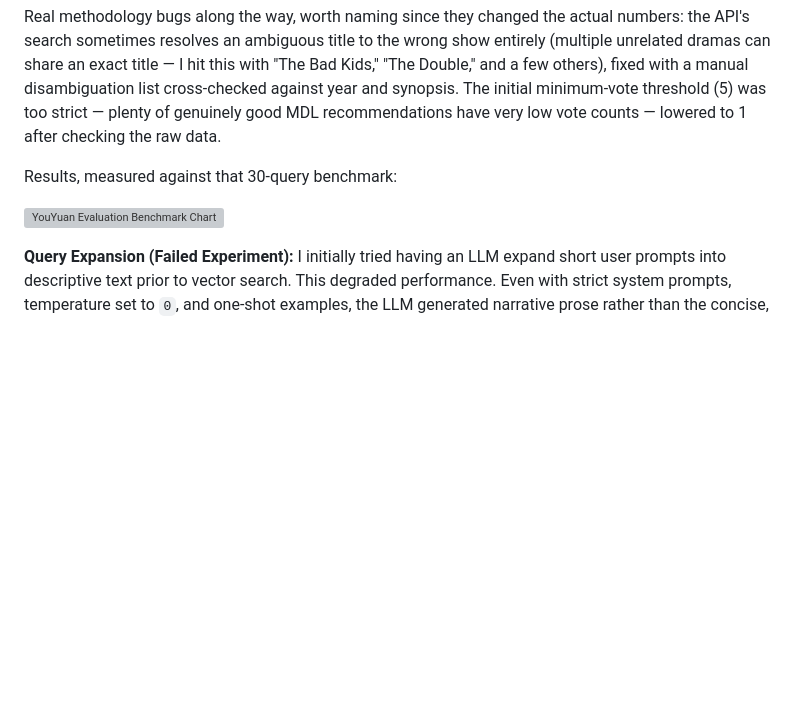
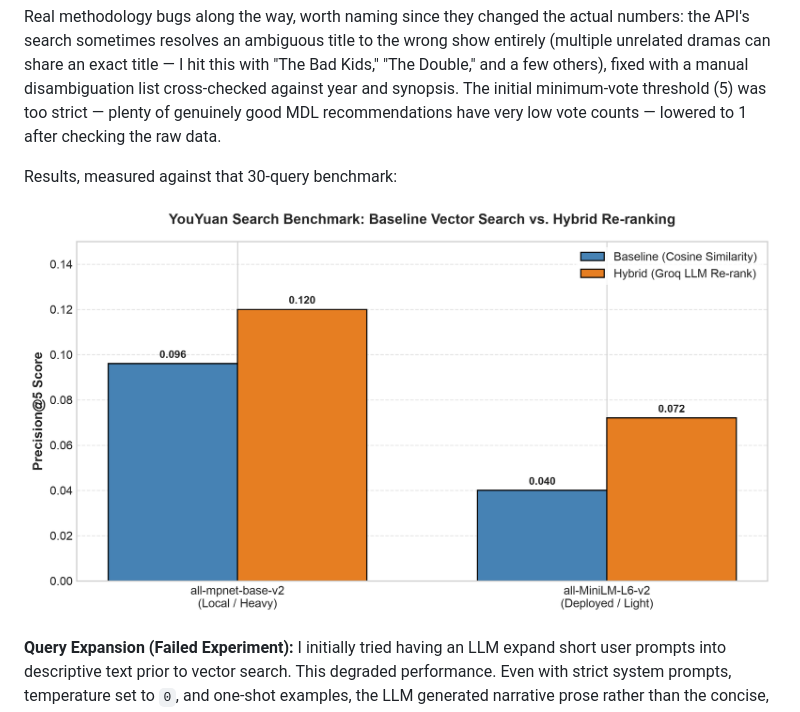
Before and after one commit to DannyZhengg/YouYuan, a Markdown page: README.md, the part around the change. GitHub-like rendering; blank space fills up the shorter version; grey boxes are pictures that could not be loaded.

Commit message:
Fix image reference for evaluation benchmark chart
Updated the evaluation benchmark chart image reference in the README file.

```diff
--- a/README.md
+++ b/README.md
@@ -74,7 +74,7 @@ Real methodology bugs along the way, worth naming since they changed the actual
 
 Results, measured against that 30-query benchmark:
 
-![YouYuan Evaluation Benchmark Chart](assets/eval_graph.png)
+![YouYuan Evaluation Benchmark Chart](assets/eval_chart.png)
 
 **Query Expansion (Failed Experiment):** I initially tried having an LLM expand short user prompts into descriptive text prior to vector search. This degraded performance. Even with strict system prompts, temperature set to `0`, and one-shot examples, the LLM generated narrative prose rather than the concise, comma-separated tags present in the target metadata. Because embedding models are highly sensitive to text structure and density, rich descriptive paragraphs shifted the query vector away from the corpus's terse metadata style.
 
```
